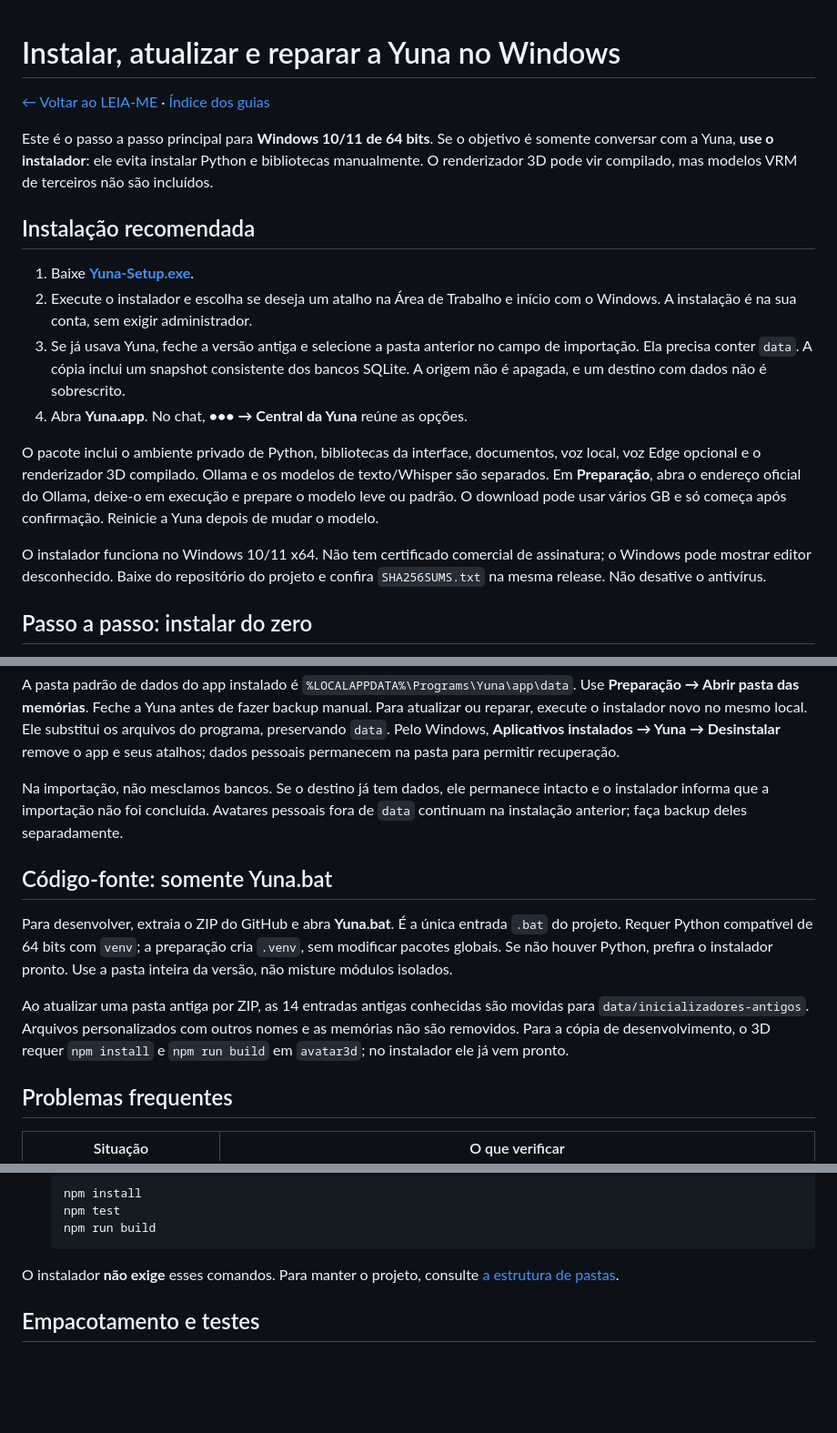
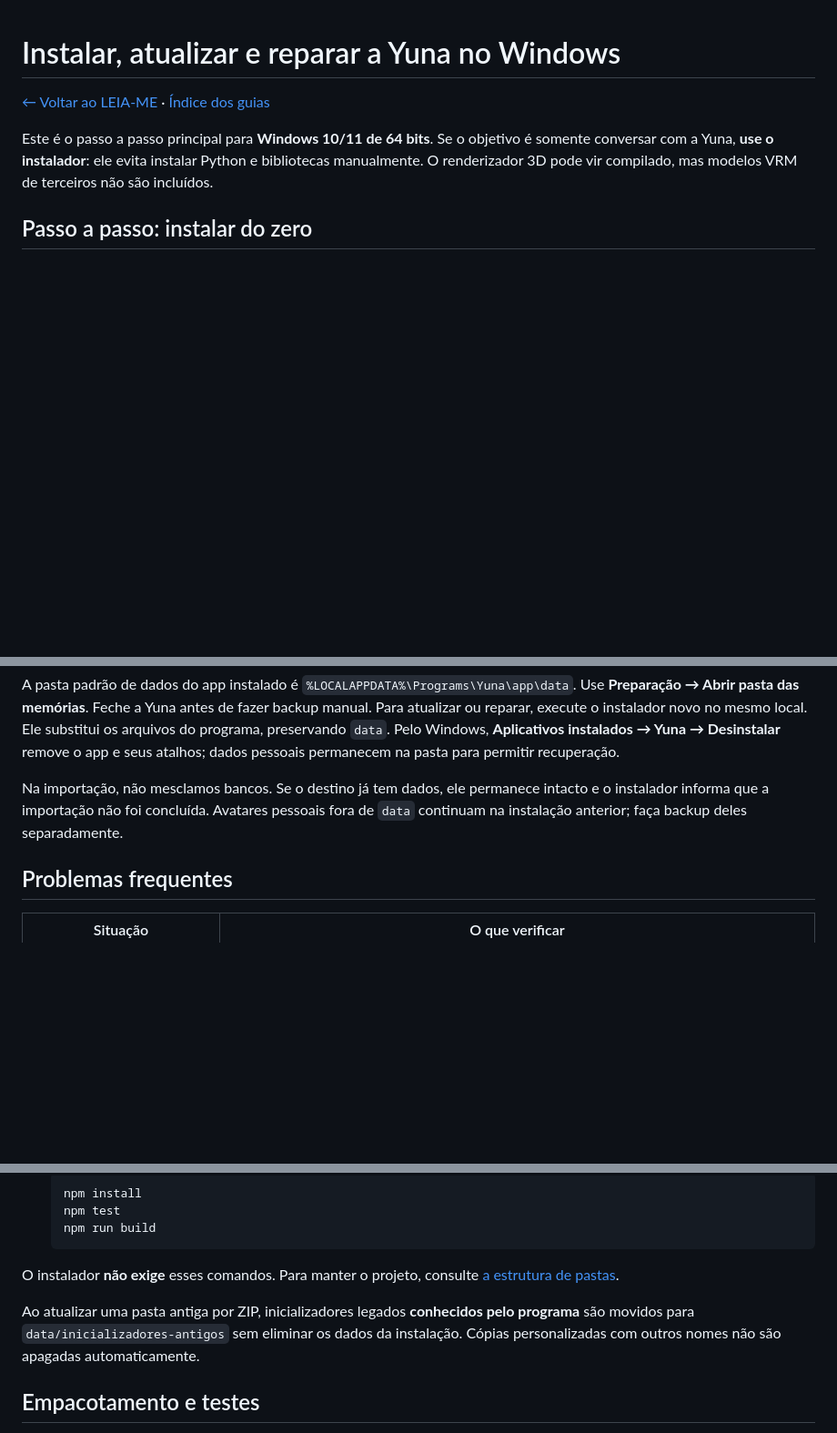
Before and after one commit to SrHenriqueBR/Projeto-Yuna, a Markdown page: docs/INSTALACAO_WINDOWS.md, 3 parts joined by grey strips. Shown at 91% size. Rendered like a GitHub page; blank space fills up the shorter version.

Commit message:
docs: unificar passo a passo e eliminar seções repetidas de instalação

```diff
--- a/docs/INSTALACAO_WINDOWS.md
+++ b/docs/INSTALACAO_WINDOWS.md
@@ -7,26 +7,6 @@ Se o objetivo é somente conversar com a Yuna, **use o instalador**:
 ele evita instalar Python e bibliotecas manualmente. O renderizador 3D
 pode vir compilado, mas modelos VRM de terceiros não são incluídos.
 
-
-## Instalação recomendada
-
-1. Baixe **[Yuna-Setup.exe](https://github.com/SrHenriqueBR/Projeto-Yuna/releases/latest/download/Yuna-Setup.exe)**.
-2. Execute o instalador e escolha se deseja um atalho na Área de Trabalho e início
-   com o Windows. A instalação é na sua conta, sem exigir administrador.
-3. Se já usava Yuna, feche a versão antiga e selecione a pasta anterior no campo
-   de importação. Ela precisa conter `data`. A cópia inclui um snapshot consistente
-   dos bancos SQLite. A origem não é apagada, e um destino com dados não é sobrescrito.
-4. Abra **Yuna.app**. No chat, **••• → Central da Yuna** reúne as opções.
-
-O pacote inclui o ambiente privado de Python, bibliotecas da interface, documentos,
-voz local, voz Edge opcional e o renderizador 3D compilado. Ollama e os modelos de
-texto/Whisper são separados. Em **Preparação**, abra o endereço oficial do Ollama,
-deixe-o em execução e prepare o modelo leve ou padrão. O download pode usar vários
-GB e só começa após confirmação. Reinicie a Yuna depois de mudar o modelo.
-
-O instalador funciona no Windows 10/11 x64. Não tem certificado comercial de
-assinatura; o Windows pode mostrar editor desconhecido. Baixe do repositório do
-projeto e confira `SHA256SUMS.txt` na mesma release. Não desative o antivírus.
 
 ## Passo a passo: instalar do zero
 
@@ -118,18 +98,6 @@ Na importação, não mesclamos bancos. Se o destino já tem dados, ele permanec
 intacto e o instalador informa que a importação não foi concluída. Avatares pessoais
 fora de `data` continuam na instalação anterior; faça backup deles separadamente.
 
-## Código-fonte: somente Yuna.bat
-
-Para desenvolver, extraia o ZIP do GitHub e abra **Yuna.bat**. É a única entrada
-`.bat` do projeto. Requer Python compatível de 64 bits com `venv`; a preparação
-cria `.venv`, sem modificar pacotes globais. Se não houver Python, prefira o
-instalador pronto. Use a pasta inteira da versão, não misture módulos isolados.
-
-Ao atualizar uma pasta antiga por ZIP, as 14 entradas antigas conhecidas são
-movidas para `data/inicializadores-antigos`. Arquivos personalizados com outros
-nomes e as memórias não são removidos. Para a cópia de desenvolvimento, o 3D requer
-`npm install` e `npm run build` em `avatar3d`; no instalador ele já vem pronto.
-
 ## Problemas frequentes
 
 | Situação | O que verificar |
@@ -169,6 +137,11 @@ O caminho de desenvolvimento é diferente do instalador:
 O instalador **não exige** esses comandos. Para manter o projeto,
 consulte [a estrutura de pastas](ESTRUTURA_DO_PROJETO.md).
 
+Ao atualizar uma pasta antiga por ZIP, inicializadores legados
+**conhecidos pelo programa** são movidos para
+`data/inicializadores-antigos` sem eliminar os dados da instalação.
+Cópias personalizadas com outros nomes não são apagadas automaticamente.
+
 ## Empacotamento e testes
 
 O workflow **Instalador Windows da Yuna** monta o app com Python embeddable oficial
```
